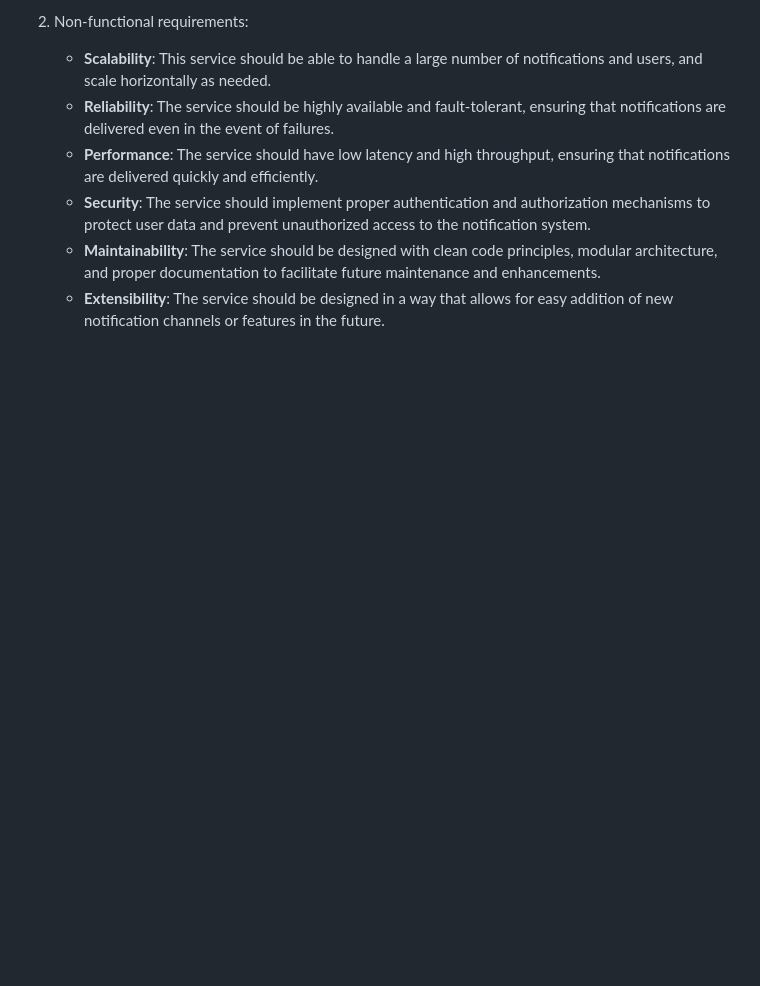
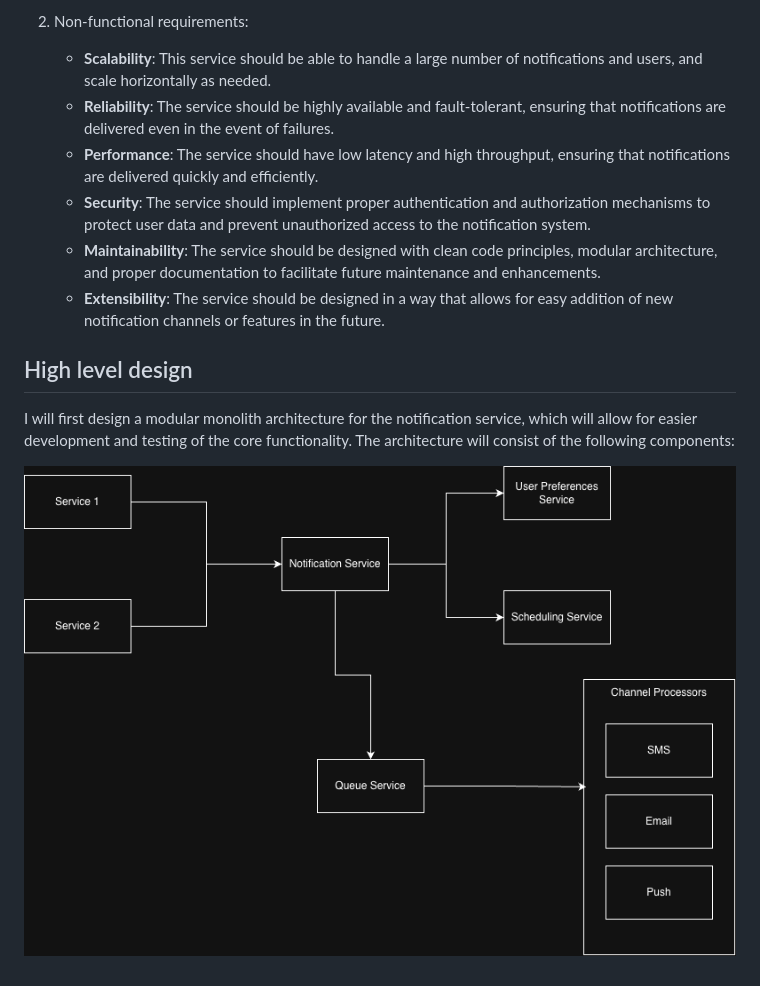
Before and after one commit to Yousef26h/notification-service, a Markdown page: README.md, the part around the change. GitHub-like rendering; pictures changed too: high-level-design.drawio.png; blank space fills up the shorter version.

Commit message:
Remove high-level design SVG and update README with high-level design section

```diff
--- a/README.md
+++ b/README.md
@@ -25,3 +25,10 @@ Assuming some requirements for the notification service, we can outline the foll
     - **Security**: The service should implement proper authentication and authorization mechanisms to protect user data and prevent unauthorized access to the notification system.
     - **Maintainability**: The service should be designed with clean code principles, modular architecture, and proper documentation to facilitate future maintenance and enhancements.
     - **Extensibility**: The service should be designed in a way that allows for easy addition of new notification channels or features in the future.
+
+
+## High level design
+
+I will first design a modular monolith architecture for the notification service, which will allow for easier development and testing of the core functionality. The architecture will consist of the following components:
+
+![high-level-design](./high-level-design.drawio.png)
```
Also changed, not shown: 1 other file.
